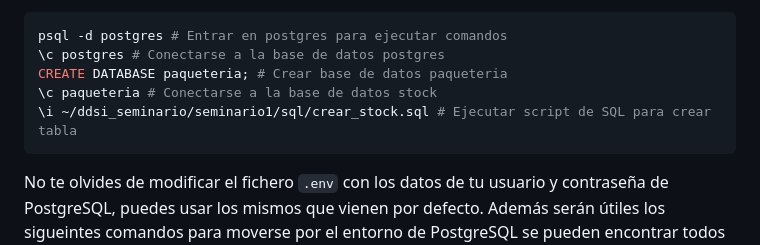
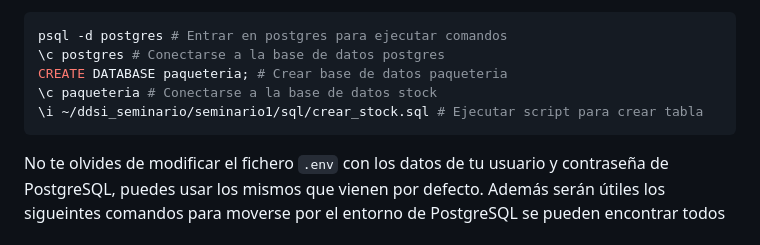
Before and after one commit to JoseMariaLozano/ddsi_seminario, a Markdown page: README.md, the part around the change. Drawn GitHub-style.

Commit message:
Improve readme

````diff
--- a/README.md
+++ b/README.md
@@ -57,7 +57,7 @@ psql -d postgres # Entrar en postgres para ejecutar comandos
 \c postgres # Conectarse a la base de datos postgres
 CREATE DATABASE paqueteria; # Crear base de datos paqueteria
 \c paqueteria # Conectarse a la base de datos stock
-\i ~/ddsi_seminario/seminario1/sql/crear_stock.sql # Ejecutar script de SQL para crear tabla
+\i ~/ddsi_seminario/seminario1/sql/crear_stock.sql # Ejecutar script para crear tabla
 ```
 
 No te olvides de modificar el fichero `.env` con los datos de tu usuario y contraseña de PostgreSQL, puedes usar los mismos que vienen por defecto.
````
